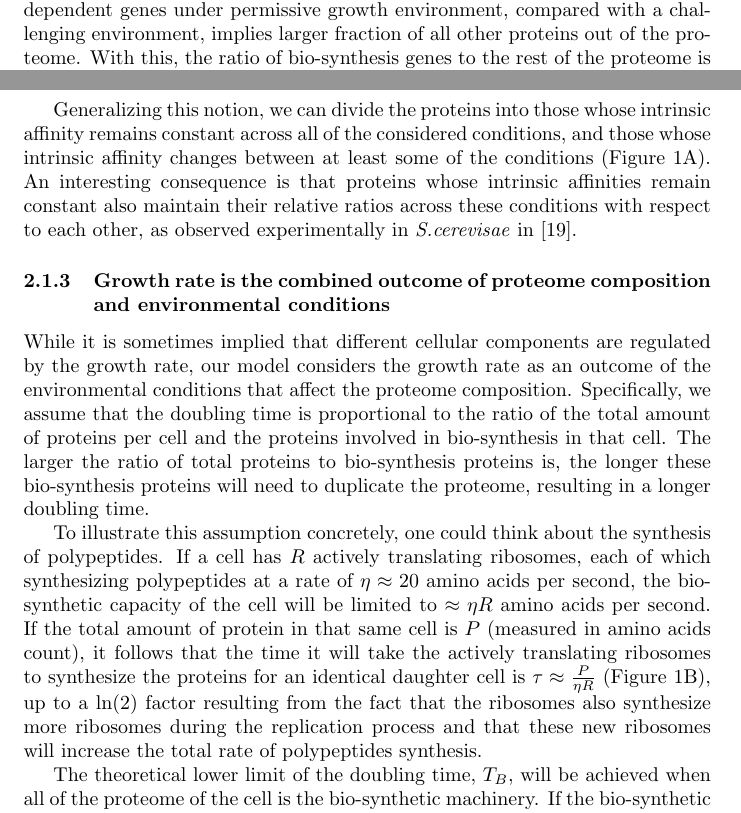
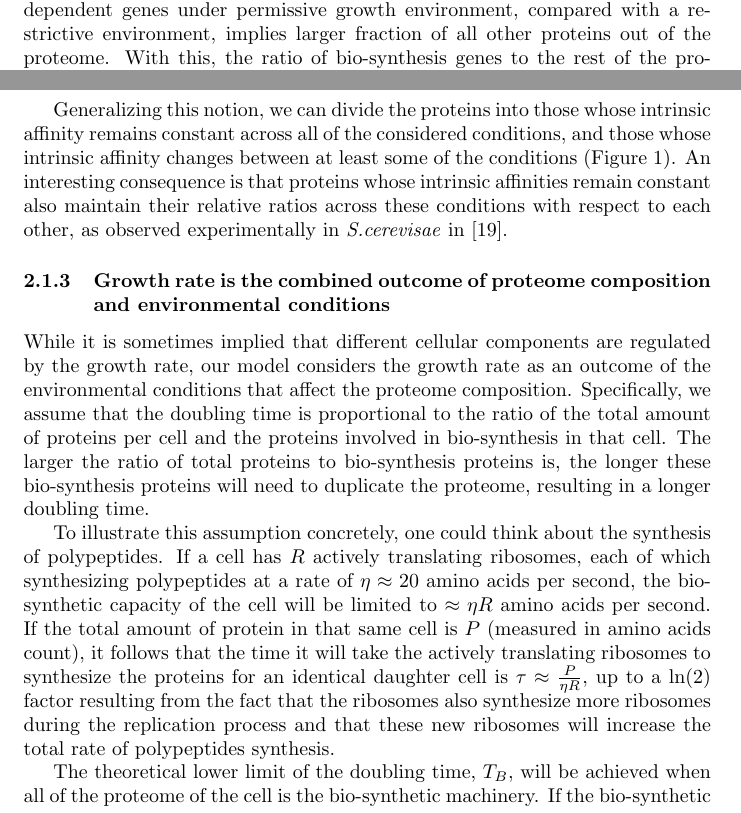
Before and after one commit to uriba/proteome-analysis, a LaTeX paper (authorea-export/full_article.tex): two parts of pages 4 and 7 of 38, joined at a grey line, cut so that both start at the same text. Compiled offline with pdfLaTeX.

Commit message:
small updates due to change in figure 1

```diff
--- a/authorea-export/full_article.tex
+++ b/authorea-export/full_article.tex
@@ -205,5 +205,5 @@ In our example of the lac operon in the presence of glucose, the down regulation
 \caption{\label{fig:model}
-A minimalistic model predicts that low expression of condition-dependent genes under permissive growth environment, compared with a challenging environment, implies larger fraction of all other proteins out of the proteome.
+A minimalistic model predicts that low expression of condition-dependent genes under permissive growth environment, compared with a restrictive environment, implies larger fraction of all other proteins out of the proteome.
 With this, the ratio of bio-synthesis genes to the rest of the proteome is higher in permissive environments, resulting in faster growth.
 %
 }
@@ -264,7 +264,7 @@ If we consider a gene $i$, whose specific affinity is not dependent on the prese
 In mathematical terms this will chang the denominator in equation \ref{eq:concentration-ratio} and thus affect the distribution of resources between all of the expressed genes.
 
 
-Generalizing this notion, we can divide the proteins into those whose intrinsic affinity remains constant across all of the considered conditions, and those whose intrinsic affinity changes between at least some of the conditions (Figure \ref{fig:model}A).
+Generalizing this notion, we can divide the proteins into those whose intrinsic affinity remains constant across all of the considered conditions, and those whose intrinsic affinity changes between at least some of the conditions (Figure \ref{fig:model}).
 An interesting consequence is that proteins whose intrinsic affinities remain constant also maintain their relative ratios across these conditions with respect to each other, as observed experimentally in \emph{S.cerevisae} in \cite{Keren2013}.
 
 \subsubsection{Growth rate is the combined outcome of proteome composition and environmental conditions}
@@ -274,7 +274,7 @@ The larger the ratio of total proteins to bio-synthesis proteins is, the longer
 
 To illustrate this assumption concretely, one could think about the synthesis of polypeptides.
 If a cell has $R$ actively translating ribosomes, each of which synthesizing polypeptides at a rate of $\eta \approx 20$ amino acids per second, the bio-synthetic capacity of the cell will be limited to $\approx \eta R$ amino acids per second.
-If the total amount of protein in that same cell is $P$ (measured in amino acids count), it follows that the time it will take the actively translating ribosomes to synthesize the proteins for an identical daughter cell is $\tau \approx \frac{P}{\eta R}$ (Figure \ref{fig:model}B), up to a $\ln(2)$ factor resulting from the fact that the ribosomes also synthesize more ribosomes during the replication process and that these new ribosomes will increase the total rate of polypeptides synthesis.
+If the total amount of protein in that same cell is $P$ (measured in amino acids count), it follows that the time it will take the actively translating ribosomes to synthesize the proteins for an identical daughter cell is $\tau \approx \frac{P}{\eta R}$, up to a $\ln(2)$ factor resulting from the fact that the ribosomes also synthesize more ribosomes during the replication process and that these new ribosomes will increase the total rate of polypeptides synthesis.
 
 
 The theoretical lower limit of the doubling time, $T_B$, will be achieved when all of the proteome of the cell is the bio-synthetic machinery.
```
Also changed, not shown: authorea-export/full_article.tex (2 more changed lines).
